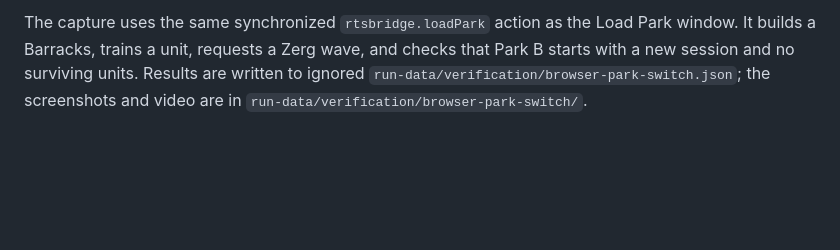
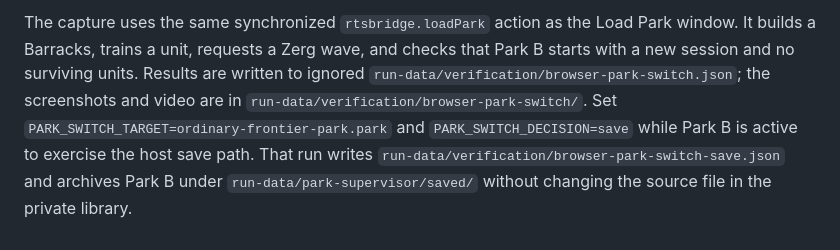
Before and after one commit to n0remac/StarCoaster, a Markdown page: docs/park-switching.md, the part around the change. Rendered like a GitHub page; blank space fills up the shorter version.

Commit message:
Document private save and switch verification

```diff
--- a/docs/park-switching.md
+++ b/docs/park-switching.md
@@ -61,3 +61,8 @@ Park window. It builds a Barracks, trains a unit, requests a Zerg wave, and
 checks that Park B starts with a new session and no surviving units. Results
 are written to ignored `run-data/verification/browser-park-switch.json`; the
 screenshots and video are in `run-data/verification/browser-park-switch/`.
+Set `PARK_SWITCH_TARGET=ordinary-frontier-park.park` and
+`PARK_SWITCH_DECISION=save` while Park B is active to exercise the host save
+path. That run writes `run-data/verification/browser-park-switch-save.json`
+and archives Park B under `run-data/park-supervisor/saved/` without changing
+the source file in the private library.
```
